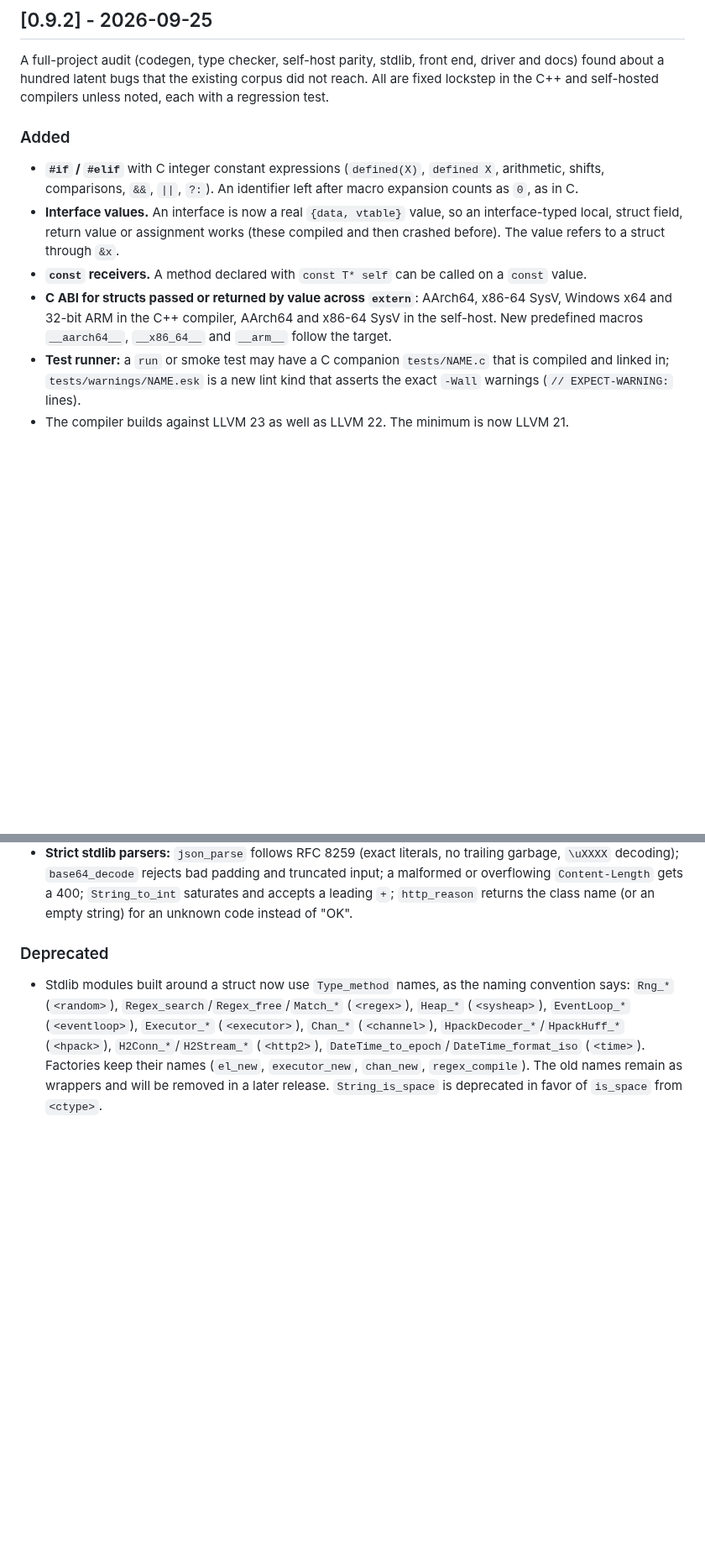
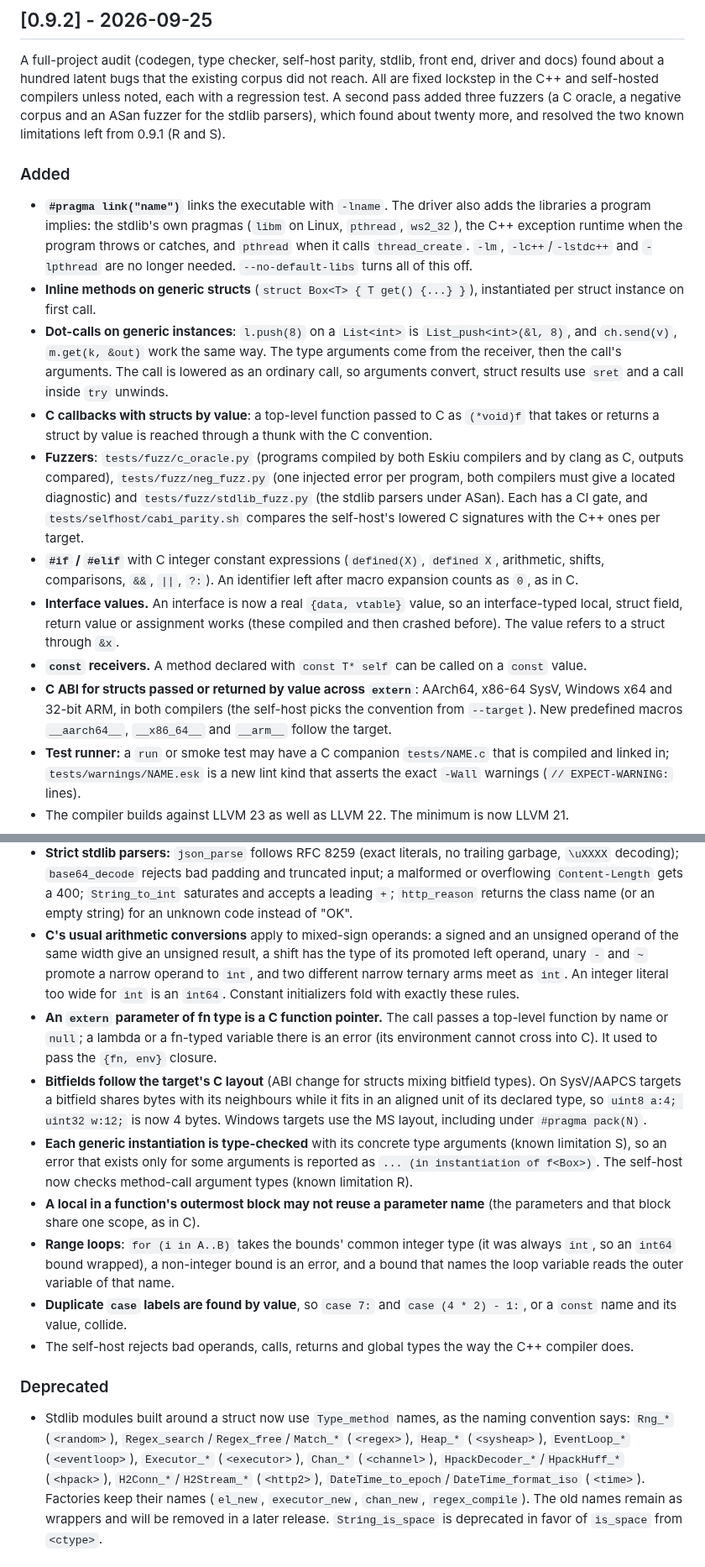
Before and after one commit to doranteseduardo/eskiu, a Markdown page: CHANGELOG.md, 2 parts joined by grey strips. Shown at 84% size. GitHub-like rendering; blank space fills up the shorter version.

Commit message:
docs: 0.9.2 changelog, second phase

```diff
--- a/CHANGELOG.md
+++ b/CHANGELOG.md
@@ -12,9 +12,32 @@ Versions follow `MAJOR.MINOR.PATCH-stage` (e.g. `0.0.9-alpha`).
 A full-project audit (codegen, type checker, self-host parity, stdlib, front end, driver
 and docs) found about a hundred latent bugs that the existing corpus did not reach. All
 are fixed lockstep in the C++ and self-hosted compilers unless noted, each with a
-regression test.
-
-### Added
+regression test. A second pass added three fuzzers (a C oracle, a negative corpus and an
+ASan fuzzer for the stdlib parsers), which found about twenty more, and resolved the two
+known limitations left from 0.9.1 (R and S).
+
+### Added
+- **`#pragma link("name")`** links the executable with `-lname`. The driver also adds
+  the libraries a program implies: the stdlib's own pragmas (`libm` on Linux, `pthread`,
+  `ws2_32`), the C++ exception runtime when the program throws or catches, and
+  `pthread` when it calls `thread_create`. `-lm`, `-lc++`/`-lstdc++` and `-lpthread`
+  are no longer needed. `--no-default-libs` turns all of this off.
+- **Inline methods on generic structs** (`struct Box<T> { T get() {...} }`), instantiated
+  per struct instance on first call.
+- **Dot-calls on generic instances**: `l.push(8)` on a `List<int>` is
+  `List_push<int>(&l, 8)`, and `ch.send(v)`, `m.get(k, &out)` work the same way. The
+  type arguments come from the receiver, then the call's arguments. The call is lowered
+  as an ordinary call, so arguments convert, struct results use `sret` and a call
+  inside `try` unwinds.
+- **C callbacks with structs by value**: a top-level function passed to C as `(*void)f`
+  that takes or returns a struct by value is reached through a thunk with the C
+  convention.
+- **Fuzzers**: `tests/fuzz/c_oracle.py` (programs compiled by both Eskiu compilers and
+  by clang as C, outputs compared), `tests/fuzz/neg_fuzz.py` (one injected error per
+  program, both compilers must give a located diagnostic) and `tests/fuzz/stdlib_fuzz.py`
+  (the stdlib parsers under ASan). Each has a CI gate, and
+  `tests/selfhost/cabi_parity.sh` compares the self-host's lowered C signatures with the
+  C++ ones per target.
 - **`#if` / `#elif`** with C integer constant expressions (`defined(X)`, `defined X`,
   arithmetic, shifts, comparisons, `&&`, `||`, `?:`). An identifier left after macro
   expansion counts as `0`, as in C.
@@ -24,8 +47,8 @@ regression test.
 - **`const` receivers.** A method declared with `const T* self` can be called on a
   `const` value.
 - **C ABI for structs passed or returned by value across `extern`**: AArch64, x86-64
-  SysV, Windows x64 and 32-bit ARM in the C++ compiler, AArch64 and x86-64 SysV in the
-  self-host. New predefined macros `__aarch64__`, `__x86_64__` and `__arm__` follow the
+  SysV, Windows x64 and 32-bit ARM, in both compilers (the self-host picks the
+  convention from `--target`). New predefined macros `__aarch64__`, `__x86_64__` and `__arm__` follow the
   target.
 - **Test runner:** a `run` or smoke test may have a C companion `tests/NAME.c` that is
   compiled and linked in; `tests/warnings/NAME.esk` is a new lint kind that asserts the
@@ -69,6 +92,31 @@ regression test.
   malformed or overflowing `Content-Length` gets a 400; `String_to_int` saturates and
   accepts a leading `+`; `http_reason` returns the class name (or an empty string) for
   an unknown code instead of "OK".
+- **C's usual arithmetic conversions** apply to mixed-sign operands: a signed and an
+  unsigned operand of the same width give an unsigned result, a shift has the type of
+  its promoted left operand, unary `-` and `~` promote a narrow operand to `int`, and
+  two different narrow ternary arms meet as `int`. An integer literal too wide for
+  `int` is an `int64`. Constant initializers fold with exactly these rules.
+- **An `extern` parameter of fn type is a C function pointer.** The call passes a
+  top-level function by name or `null`; a lambda or a fn-typed variable there is an
+  error (its environment cannot cross into C). It used to pass the `{fn, env}` closure.
+- **Bitfields follow the target's C layout** (ABI change for structs mixing bitfield
+  types). On SysV/AAPCS targets a bitfield shares bytes with its neighbours while it
+  fits in an aligned unit of its declared type, so `uint8 a:4; uint32 w:12;` is now 4
+  bytes. Windows targets use the MS layout, including under `#pragma pack(N)`.
+- **Each generic instantiation is type-checked** with its concrete type arguments
+  (known limitation S), so an error that exists only for some arguments is reported as
+  `... (in instantiation of f<Box>)`. The self-host now checks method-call argument
+  types (known limitation R).
+- **A local in a function's outermost block may not reuse a parameter name** (the
+  parameters and that block share one scope, as in C).
+- **Range loops**: `for (i in A..B)` takes the bounds' common integer type (it was always
+  `int`, so an `int64` bound wrapped), a non-integer bound is an error, and a bound that
+  names the loop variable reads the outer variable of that name.
+- **Duplicate `case` labels are found by value**, so `case 7:` and `case (4 * 2) - 1:`, or
+  a `const` name and its value, collide.
+- The self-host rejects bad operands, calls, returns and global types the way the C++
+  compiler does.
 
 ### Deprecated
 - Stdlib modules built around a struct now use `Type_method` names, as the naming
```
Also changed, not shown: other parts of CHANGELOG.md (+29 -1 lines).
